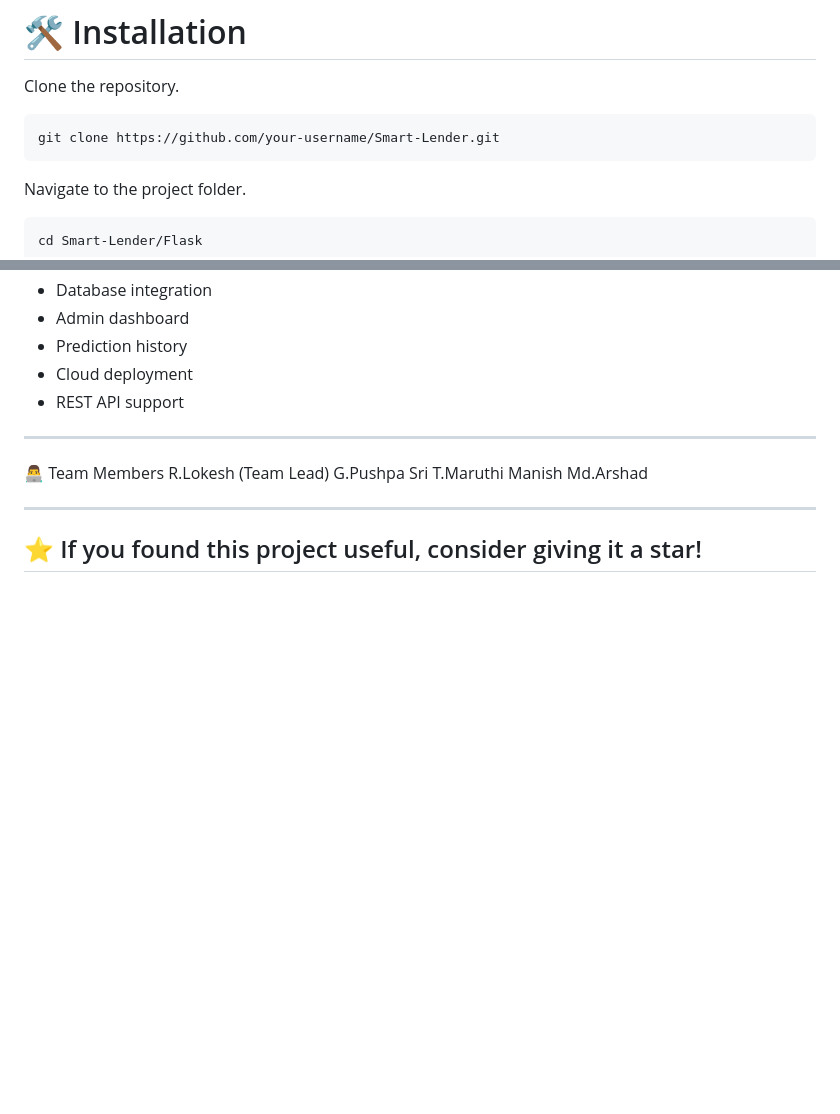
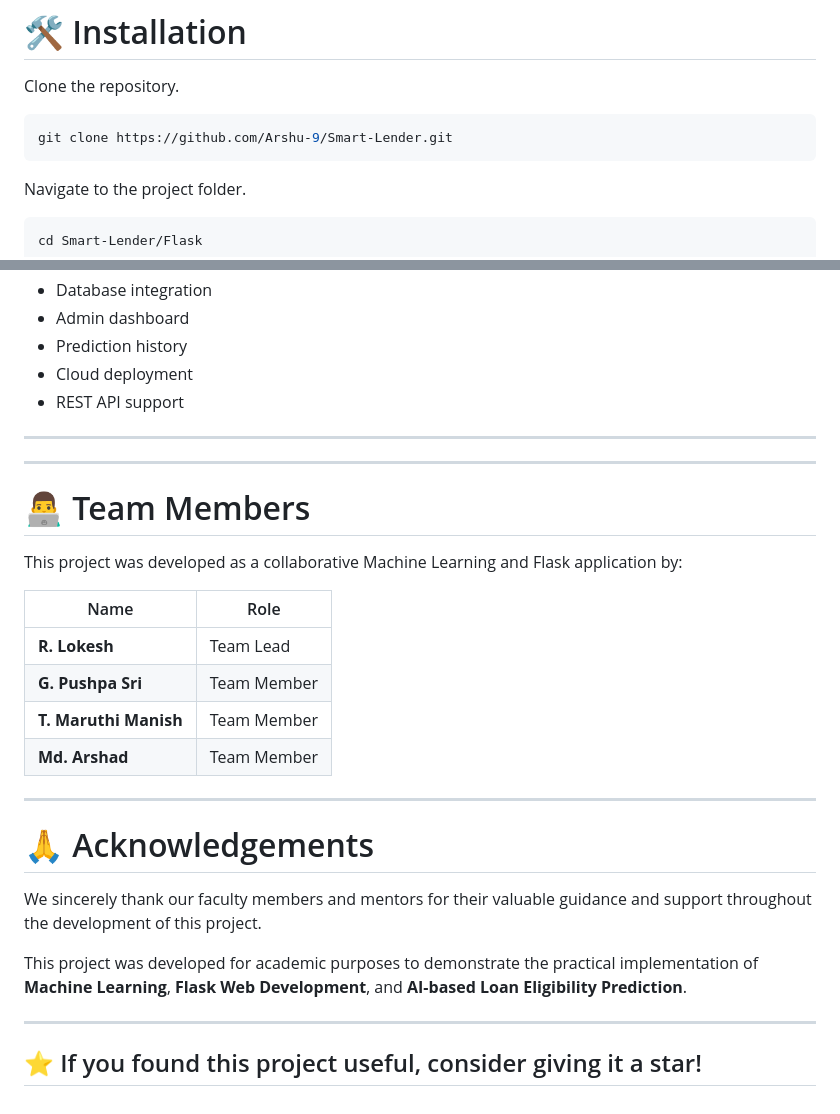
Before and after one commit to Arshu-9/Smart-Lender, a Markdown page: README.md, 2 parts joined by grey strips. Drawn GitHub-style; blank space fills up the shorter version.

Commit message:
Add project README

````diff
--- a/README.md
+++ b/README.md
@@ -239,7 +239,7 @@ Support financial analysts with predictive insights.
 Clone the repository.
 
 ```bash
-git clone https://github.com/your-username/Smart-Lender.git
+git clone https://github.com/Arshu-9/Smart-Lender.git
 ```
 
 Navigate to the project folder.
@@ -309,13 +309,26 @@ This project demonstrates practical experience in:
 - REST API support
 
 ---
+---
 
-👨‍💻 Team Members
-R.Lokesh (Team Lead)
-G.Pushpa Sri
-T.Maruthi Manish
-Md.Arshad
+# 👨‍💻 Team Members
 
+This project was developed as a collaborative Machine Learning and Flask application by:
+
+| Name | Role |
+|------|------|
+| **R. Lokesh** | Team Lead |
+| **G. Pushpa Sri** | Team Member |
+| **T. Maruthi Manish** | Team Member |
+| **Md. Arshad** | Team Member |
+
+---
+
+# 🙏 Acknowledgements
+
+We sincerely thank our faculty members and mentors for their valuable guidance and support throughout the development of this project.
+
+This project was developed for academic purposes to demonstrate the practical implementation of **Machine Learning**, **Flask Web Development**, and **AI-based Loan Eligibility Prediction**.
 
 ---
 
````
